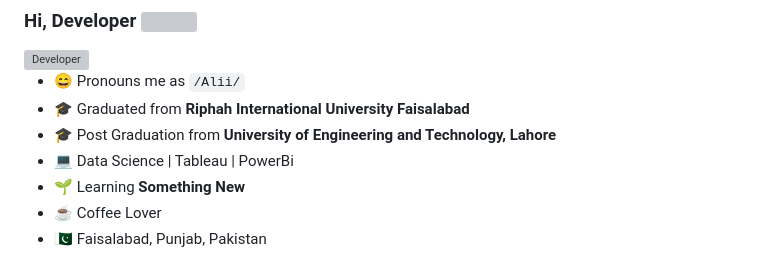
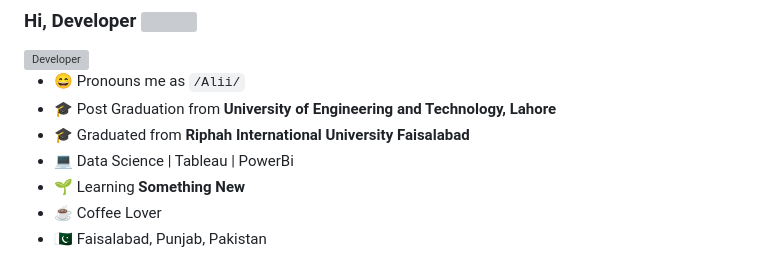
Before and after one commit to aliiRazadev/aliiRazadev, a Markdown page: README.md, the part around the change. GitHub-like rendering; grey boxes are pictures that could not be loaded.

```diff
--- a/README.md
+++ b/README.md
@@ -4,8 +4,8 @@
 <img align="right" alt="Developer" src="https://media0.giphy.com/media/u2pmTWUi0MXjyrMaVj/giphy.gif?cid=ecf05e47bp3n5aml29td8w3glpic16afysccx6v0wjjyxqgh&rid=giphy.gif&ct=g" width="500" height="320" />
 
 - 😄 Pronouns me as `/Alii/`
+- 🎓 Post Graduation from **University of Engineering and Technology, Lahore**
 - 🎓 Graduated from **Riphah International University Faisalabad**
-- 🎓 Post Graduation from **University of Engineering and Technology, Lahore**
 - 💻 Data Science | Tableau | PowerBi
 - 🌱 Learning **Something New**
 - ☕️ Coffee Lover
```
